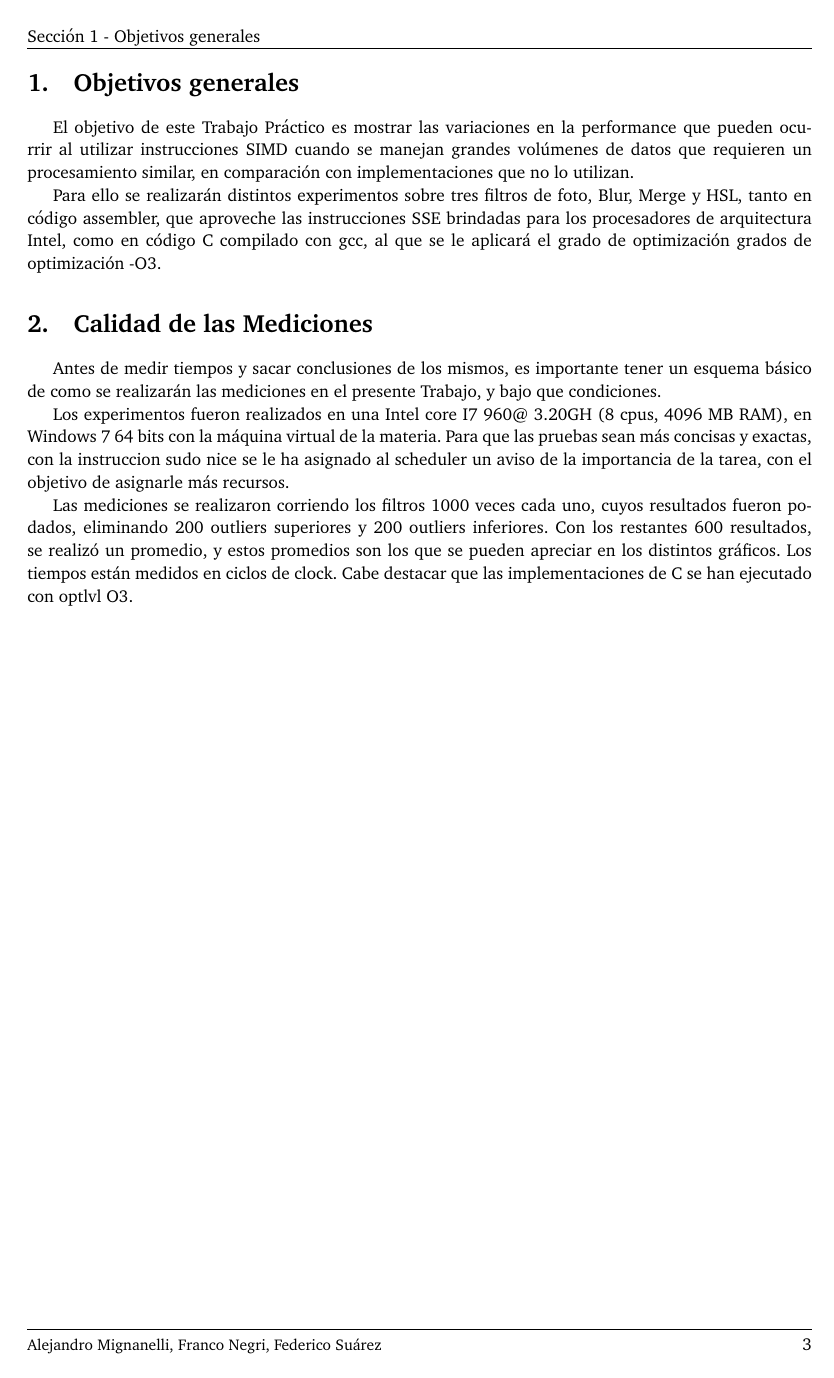
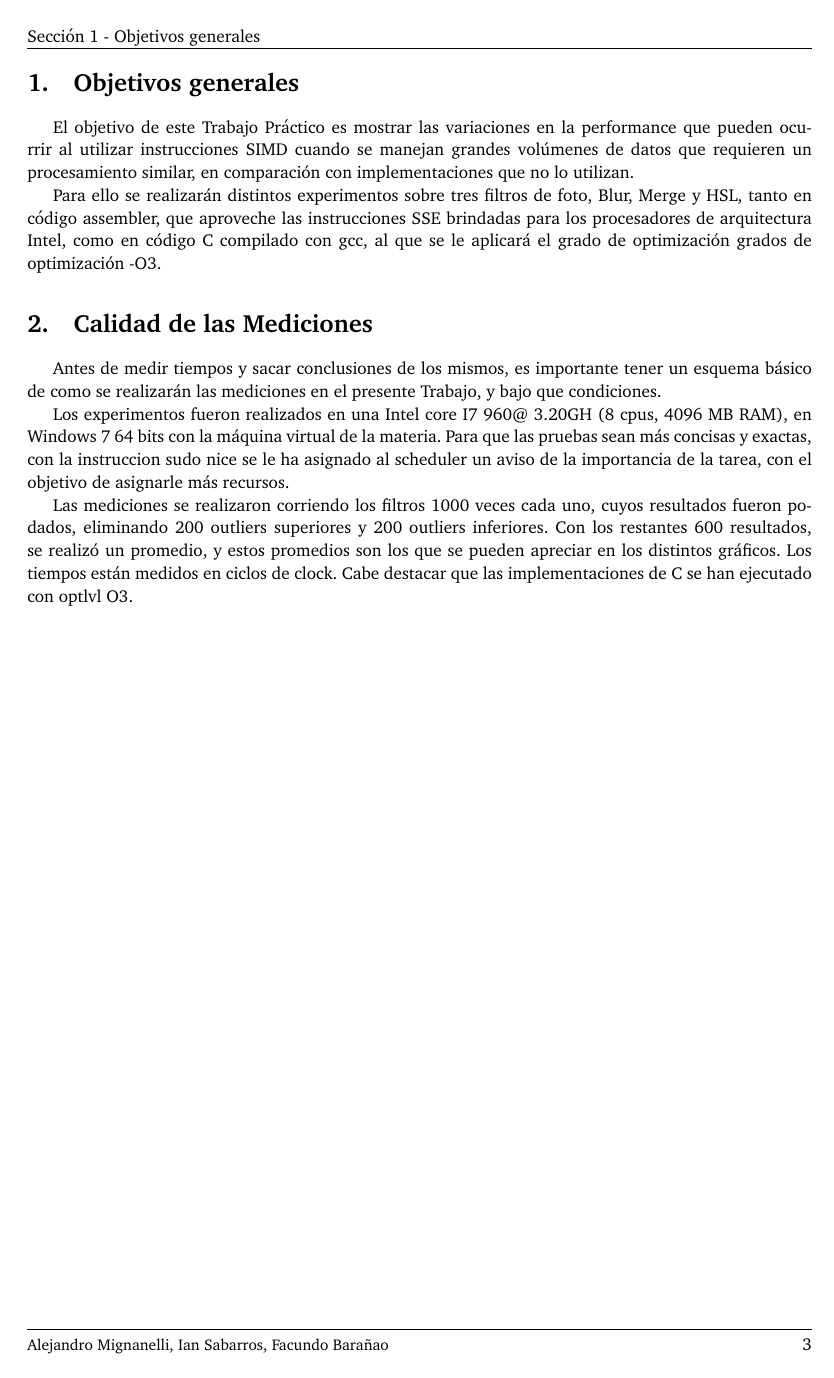
Before and after one commit to facubara/orga2, a LaTeX paper (TP2/entregable/tp2-bundle.v2/documentos/informe.tex, which reads TP2/entregable/tp2-bundle.v2/documentos/page.layout.tex): page 3 of 29. Compiled offline with pdfLaTeX.

Commit message:
chau informe

```diff
--- a/TP2/entregable/tp2-bundle.v2/documentos/page.layout.tex
+++ b/TP2/entregable/tp2-bundle.v2/documentos/page.layout.tex
@@ -7,7 +7,7 @@
 \fancyhf{}
 
 \fancyhead[LO]{Sección \rightmark} % \thesection\
-\fancyfoot[LO]{\small{Alejandro Mignanelli, Franco Negri, Federico Suárez}}
+\fancyfoot[LO]{\small{Alejandro Mignanelli, Ian Sabarros, Facundo Barañao}}
 \fancyfoot[RO]{\thepage}
 \renewcommand{\headrulewidth}{0.5pt}
 \renewcommand{\footrulewidth}{0.5pt}
```
Also changed, not shown: TP2/entregable/tp2-bundle.v2/documentos/informe.pdf.
